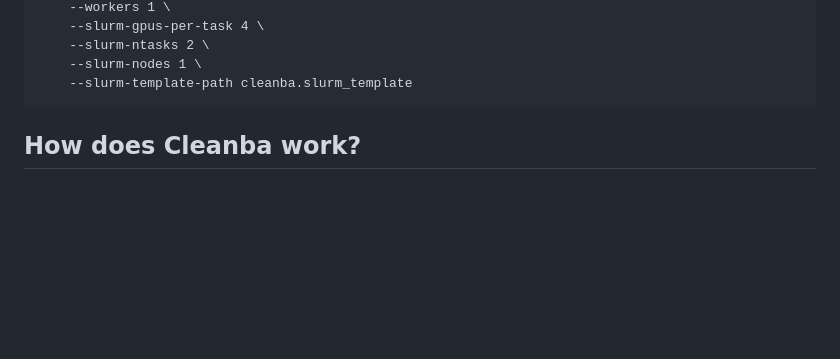
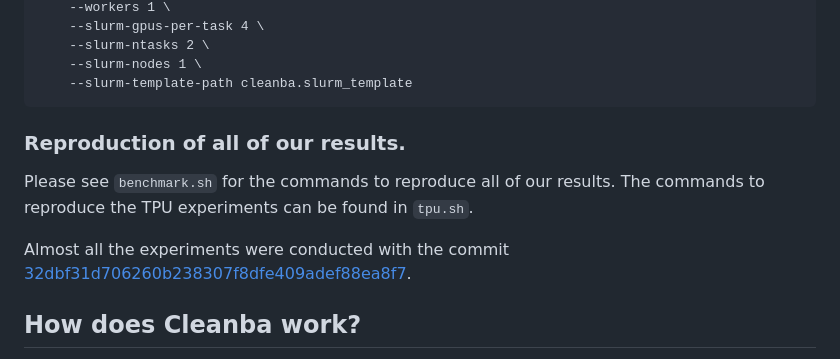
Before and after one commit to vwxyzjn/cleanba, a Markdown page: README.md, the part around the change printed below. Drawn GitHub-style; blank space fills up the shorter version.

````diff
--- a/README.md
+++ b/README.md
@@ -76,6 +96,13 @@ python -m cleanrl_utils.benchmark \
     --slurm-nodes 1 \
     --slurm-template-path cleanba.slurm_template
 ```
+
+
+### Reproduction of all of our results.
+
+Please see `benchmark.sh` for the commands to reproduce all of our results. The commands to reproduce the TPU experiments can be found in `tpu.sh`.
+
+Almost all the experiments were conducted with the commit [32dbf31d706260b238307f8dfe409adef88ea8f7](`https://github.com/vwxyzjn/cleanba/commit/32dbf31d706260b238307f8dfe409adef88ea8f7`).
 
 ## How does Cleanba work?
 
````
Also changed, not shown: other parts of README.md (+30 -10 lines), static/cleanba_scaling_efficiency.png (added), static/hns.png, static/reproducibility.png, static/scalability.png (added).
